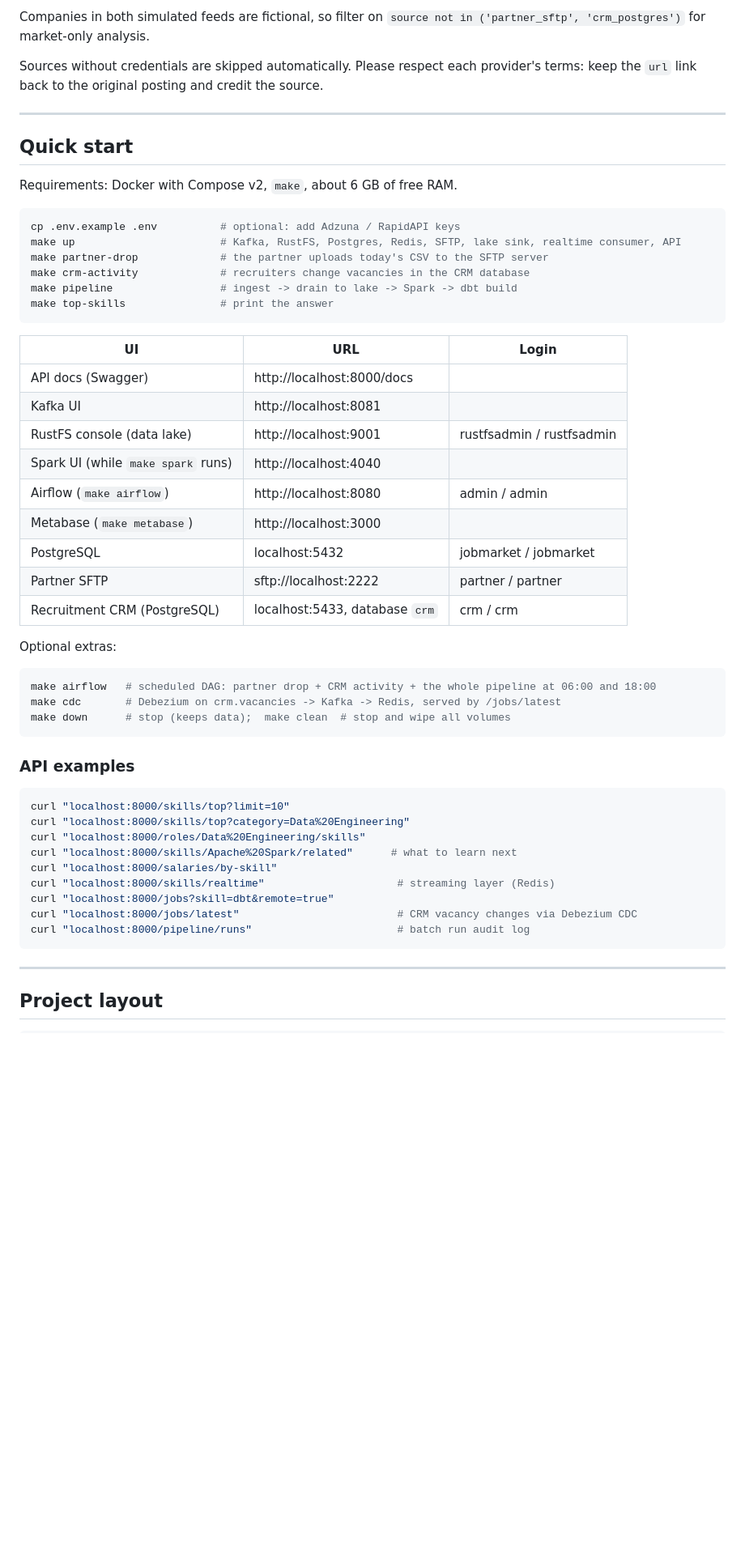
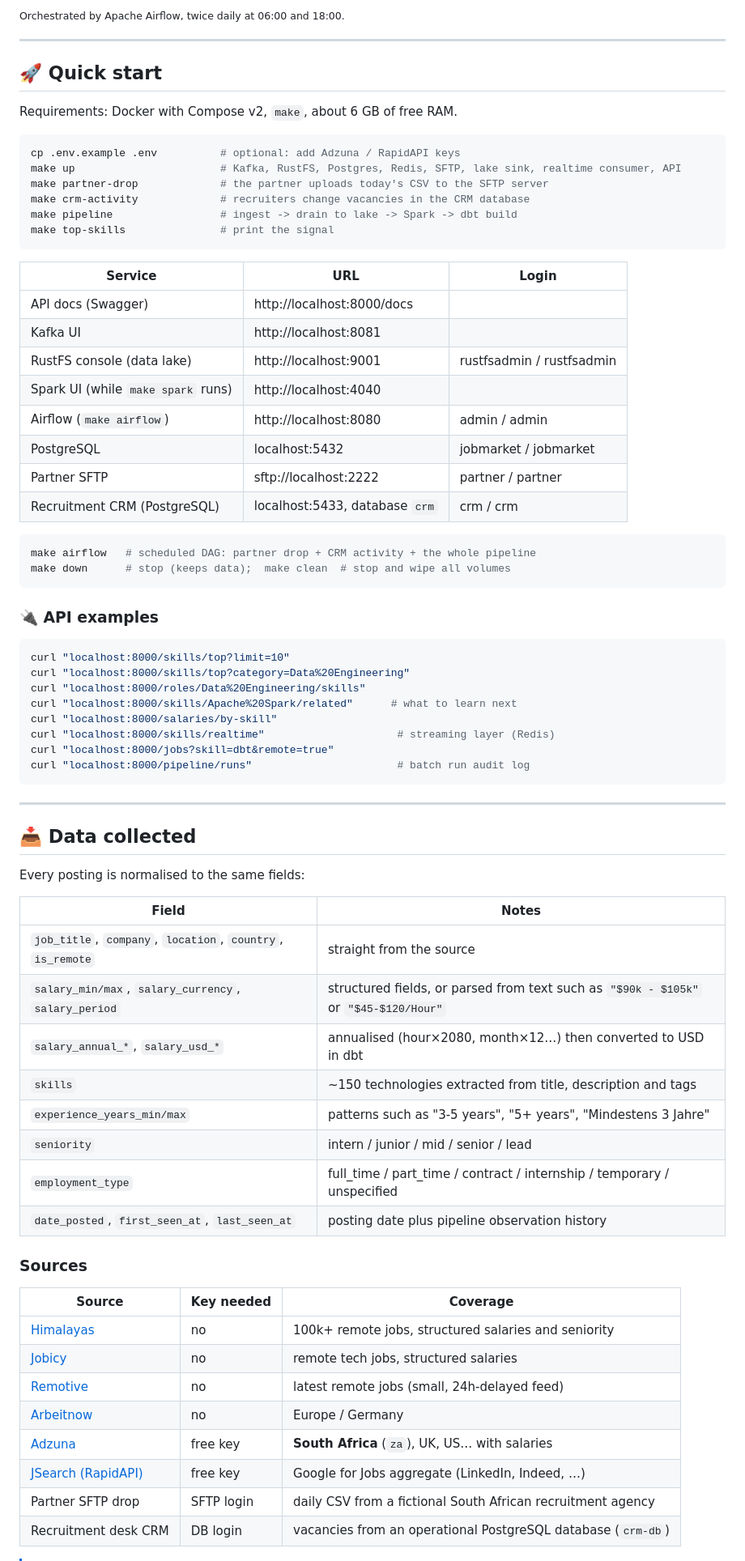
Before and after one commit to Sbusiso-tech/hiresignal, a Markdown page: README.md, the part around one of its changes. Shown at 81% size. Drawn GitHub-style; blank space fills up the shorter version.

````diff
--- a/README.md
+++ b/README.md
@@ -94,13 +68,9 @@ CRM write-ahead log and a consumer keeps the newest vacancy changes in Redis (`/
 
-Companies in both simulated feeds are fictional, so filter on
-`source not in ('partner_sftp', 'crm_postgres')` for market-only analysis.
-
-Sources without credentials are skipped automatically. Please respect each provider's terms:
-keep the `url` link back to the original posting and credit the source.
+<sub>Orchestrated by Apache Airflow, twice daily at 06:00 and 18:00.</sub>
 
 ---
 
-## Quick start
+## 🚀 Quick start
 
 Requirements: Docker with Compose v2, `make`, about 6 GB of free RAM.
 
@@ -110,30 +80,26 @@ make up                       # Kafka, RustFS, Postgres, Redis, SFTP, lake sink,
 make partner-drop             # the partner uploads today's CSV to the SFTP server
 make crm-activity             # recruiters change vacancies in the CRM database
 make pipeline                 # ingest -> drain to lake -> Spark -> dbt build
-make top-skills               # print the answer
+make top-skills               # print the signal
 ```
 
-| UI | URL | Login |
-|---|---|---|
-| API docs (Swagger) | http://localhost:8000/docs | |
-| Kafka UI | http://localhost:8081 | |
-| RustFS console (data lake) | http://localhost:9001 | rustfsadmin / rustfsadmin |
-| Spark UI (while `make spark` runs) | http://localhost:4040 | |
-| Airflow (`make airflow`) | http://localhost:8080 | admin / admin |
-| Metabase (`make metabase`) | http://localhost:3000 | |
-| PostgreSQL | localhost:5432 | jobmarket / jobmarket |
-| Partner SFTP | sftp://localhost:2222 | partner / partner |
-| Recruitment CRM (PostgreSQL) | localhost:5433, database `crm` | crm / crm |
-
-Optional extras:
+| Service                            | URL                            | Login                     |
+| ---------------------------------- | ------------------------------ | ------------------------- |
+| API docs (Swagger)                 | http://localhost:8000/docs     |                           |
+| Kafka UI                           | http://localhost:8081          |                           |
+| RustFS console (data lake)         | http://localhost:9001          | rustfsadmin / rustfsadmin |
+| Spark UI (while `make spark` runs) | http://localhost:4040          |                           |
+| Airflow (`make airflow`)           | http://localhost:8080          | admin / admin             |
+| PostgreSQL                         | localhost:5432                 | jobmarket / jobmarket     |
+| Partner SFTP                       | sftp://localhost:2222          | partner / partner         |
+| Recruitment CRM (PostgreSQL)       | localhost:5433, database `crm` | crm / crm                 |
 
 ```bash
-make airflow   # scheduled DAG: partner drop + CRM activity + the whole pipeline at 06:00 and 18:00
-make cdc       # Debezium on crm.vacancies -> Kafka -> Redis, served by /jobs/latest
+make airflow   # scheduled DAG: partner drop + CRM activity + the whole pipeline
 make down      # stop (keeps data);  make clean  # stop and wipe all volumes
 ```
 
-### API examples
+### 🔌 API examples
 
 ```bash
 curl "localhost:8000/skills/top?limit=10"
@@ -143,12 +109,36 @@ curl "localhost:8000/skills/Apache%20Spark/related"      # what to learn next
 curl "localhost:8000/salaries/by-skill"
 curl "localhost:8000/skills/realtime"                     # streaming layer (Redis)
 curl "localhost:8000/jobs?skill=dbt&remote=true"
-curl "localhost:8000/jobs/latest"                         # CRM vacancy changes via Debezium CDC
 curl "localhost:8000/pipeline/runs"                       # batch run audit log
 ```
 
 ---
 
-## Project layout
+## 📥 Data collected
 
-```
+Every posting is normalised to the same fields:
+
+| Field                                                      | Notes                                                                                |
+| ---------------------------------------------------------- | ------------------------------------------------------------------------------------ |
+| `job_title`, `company`, `location`, `country`, `is_remote` | straight from the source                                                             |
+| `salary_min/max`, `salary_currency`, `salary_period`       | structured fields, or parsed from text such as `"$90k - $105k"` or `"$45-$120/Hour"` |
+| `salary_annual_*`, `salary_usd_*`                          | annualised (hour×2080, month×12…) then converted to USD in dbt                       |
+| `skills`                                                   | ~150 technologies extracted from title, description and tags                         |
+| `experience_years_min/max`                                 | patterns such as "3-5 years", "5+ years", "Mindestens 3 Jahre"                       |
+| `seniority`                                                | intern / junior / mid / senior / lead                                                |
+| `employment_type`                                          | full_time / part_time / contract / internship / temporary / unspecified              |
+| `date_posted`, `first_seen_at`, `last_seen_at`             | posting date plus pipeline observation history                                       |
+
+### Sources
+
+| Source                                                                       | Key needed | Coverage                                                       |
+| ---------------------------------------------------------------------------- | ---------- | -------------------------------------------------------------- |
+| [Himalayas](https://himalayas.app/api)                                       | no         | 100k+ remote jobs, structured salaries and seniority           |
+| [Jobicy](https://jobi.cy/apidocs)                                            | no         | remote tech jobs, structured salaries                          |
+| [Remotive](https://remotive.com/api-documentation)                           | no         | latest remote jobs (small, 24h-delayed feed)                   |
+| [Arbeitnow](https://www.arbeitnow.com/blog/job-board-api)                    | no         | Europe / Germany                                               |
+| [Adzuna](https://developer.adzuna.com/)                                      | free key   | **South Africa** (`za`), UK, US… with salaries                 |
+| [JSearch (RapidAPI)](https://rapidapi.com/letscrape-6bRBa3QguO5/api/jsearch) | free key   | Google for Jobs aggregate (LinkedIn, Indeed, …)                |
+| Partner SFTP drop                                                            | SFTP login | daily CSV from a fictional South African recruitment agency    |
+| Recruitment desk CRM                                                         | DB login   | vacancies from an operational PostgreSQL database (`crm-db`)   |
+
````
Also changed, not shown: other parts of README.md (+130 -163 lines).
